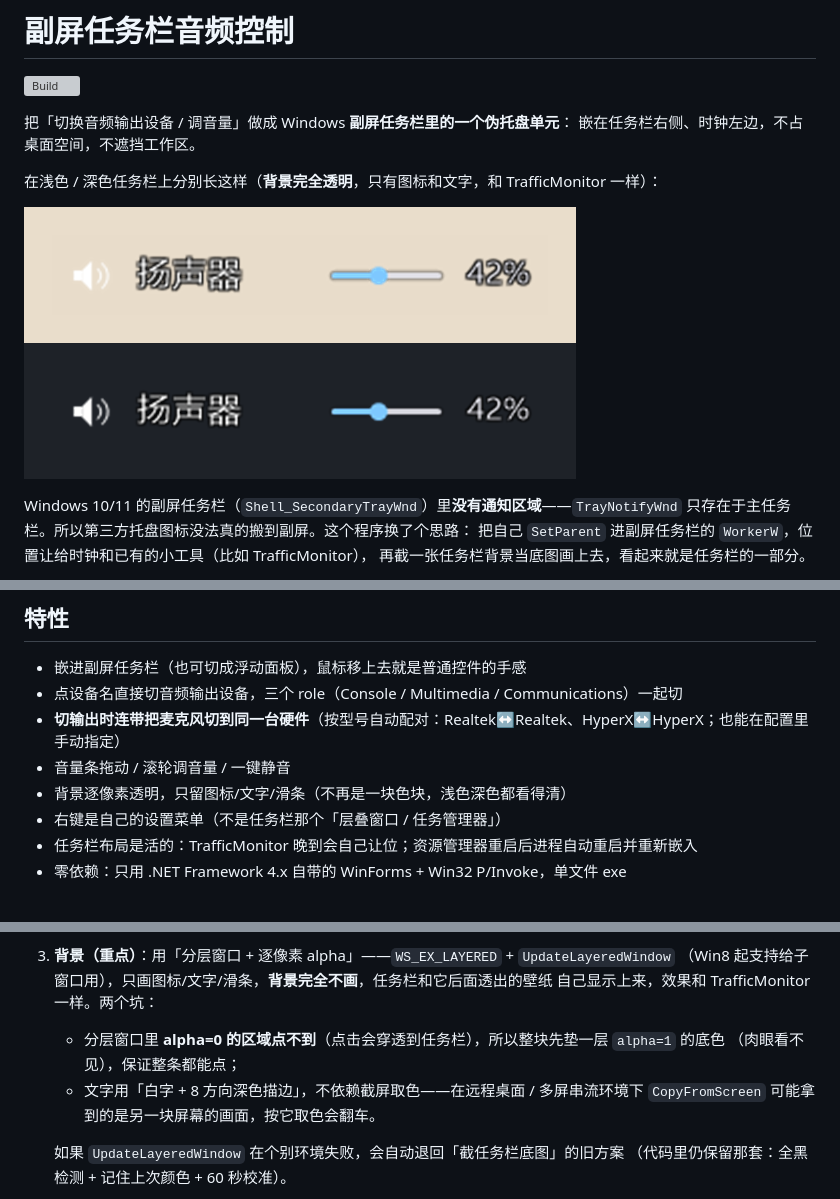
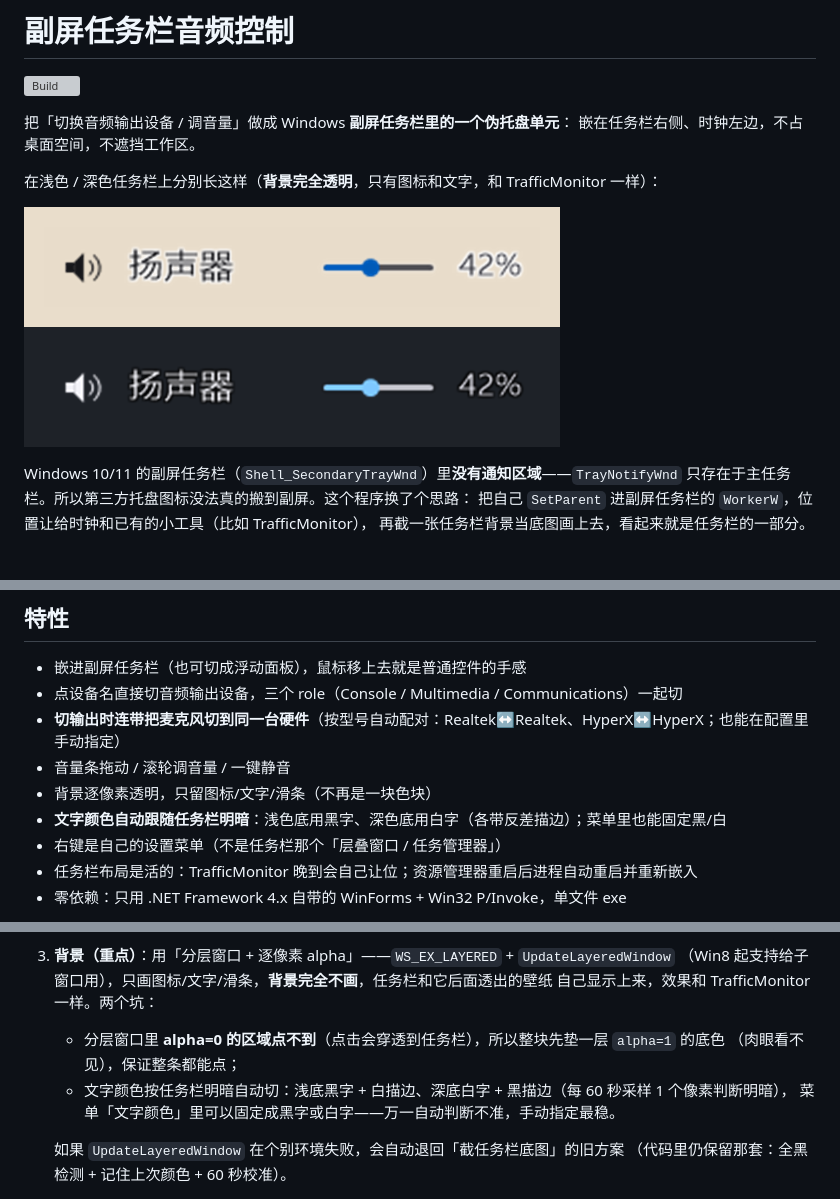
Before and after one commit to CuteLittleSky/SideTray, a Markdown page: README.md, 3 parts joined by grey strips. GitHub-like rendering; pictures changed too: docs/preview-dark.png, docs/preview-light.png; grey boxes are pictures that could not be loaded.

Commit message:
feat: 文字颜色自动跟随任务栏明暗（浅底黑字 / 深底白字）（v1.2.2）
- SetTextColors 统一按底色亮度选字色与描边反差
- 每 60 秒采样 1 个像素判断任务栏明暗（只有明暗真的变了才重绘）
- 右键菜单新增「文字颜色」：自动 / 黑字 / 白字，写进 config 的 textmode
- 版本 1.2.2.0

```diff
--- a/README.md
+++ b/README.md
@@ -24,7 +24,8 @@ Windows 10/11 的副屏任务栏（`Shell_SecondaryTrayWnd`）里**没有通知
 - 点设备名直接切音频输出设备，三个 role（Console / Multimedia / Communications）一起切
 - **切输出时连带把麦克风切到同一台硬件**（按型号自动配对：Realtek↔Realtek、HyperX↔HyperX；也能在配置里手动指定）
 - 音量条拖动 / 滚轮调音量 / 一键静音
-- 背景逐像素透明，只留图标/文字/滑条（不再是一块色块，浅色深色都看得清）
+- 背景逐像素透明，只留图标/文字/滑条（不再是一块色块）
+- **文字颜色自动跟随任务栏明暗**：浅色底用黑字、深色底用白字（各带反差描边）；菜单里也能固定黑/白
 - 右键是自己的设置菜单（不是任务栏那个「层叠窗口 / 任务管理器」）
 - 任务栏布局是活的：TrafficMonitor 晚到会自己让位；资源管理器重启后进程自动重启并重新嵌入
 - 零依赖：只用 .NET Framework 4.x 自带的 WinForms + Win32 P/Invoke，单文件 exe
@@ -114,8 +117,8 @@ y=1324
    自己显示上来，效果和 TrafficMonitor 一样。两个坑：
    - 分层窗口里 **alpha=0 的区域点不到**（点击会穿透到任务栏），所以整块先垫一层 `alpha=1` 的底色
      （肉眼看不见），保证整条都能点；
-   - 文字用「白字 + 8 方向深色描边」，不依赖截屏取色——在远程桌面 / 多屏串流环境下
-     `CopyFromScreen` 可能拿到的是另一块屏幕的画面，按它取色会翻车。
+   - 文字颜色按任务栏明暗自动切：浅底黑字 + 白描边、深底白字 + 黑描边（每 60 秒采样 1 个像素判断明暗），
+     菜单「文字颜色」里可以固定成黑字或白字——万一自动判断不准，手动指定最稳。
 
    如果 `UpdateLayeredWindow` 在个别环境失败，会自动退回「截任务栏底图」的旧方案
    （代码里仍保留那套：全黑检测 + 记住上次颜色 + 60 秒校准）。
```
Also changed, not shown: other parts of README.md (+2 -0 lines), 2 other files.
